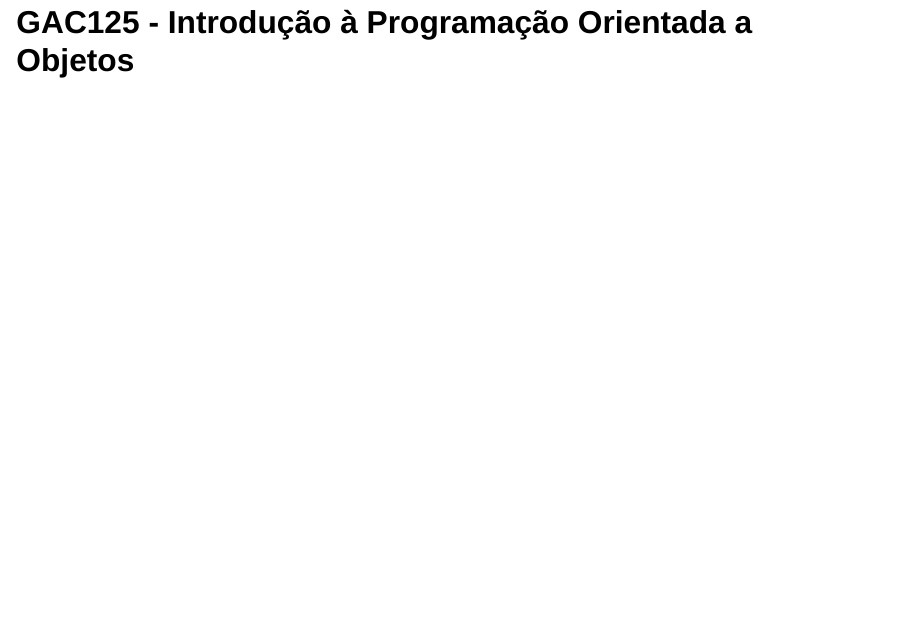
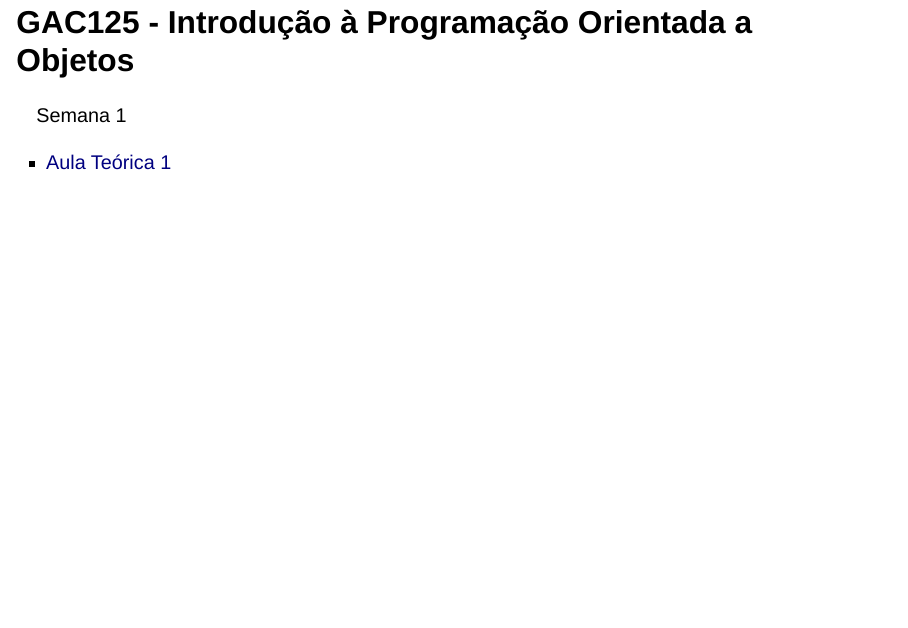
Before and after one commit to ufla-gac125/slides-ipoo, a Quarto document (index.qmd): the whole page. Rendered offline with R 4.5, knitr and Pandoc in place of Quarto, with nearby package versions; drawn as Slidy slides in place of the format the file asks for.

Commit message:
alt 2102

```diff
--- a/index.qmd
+++ b/index.qmd
@@ -1 +1,8 @@
-## GAC125 - Introdução à Programação Orientada a Objetos
+## GAC125 - Introdução à Programação Orientada a Objetos{.fontsize80}
+::: {.nonincremental}
+
+[Semana 1]{.alert}
+
+- [Aula Teórica 1](aula1-1.html)
+
+:::
```
Also changed, not shown: 77 other files.
